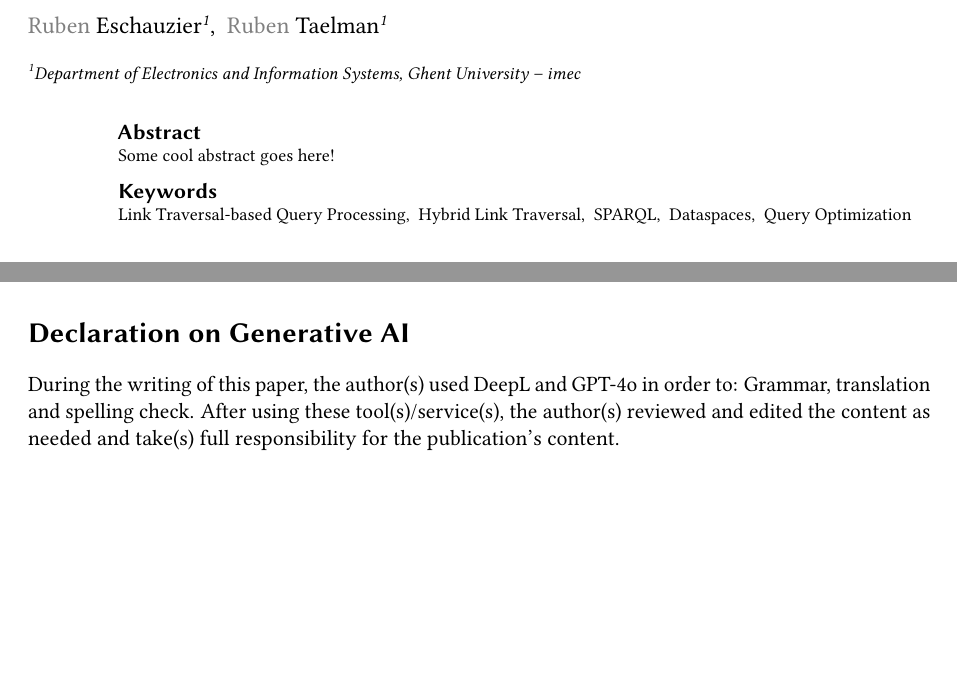
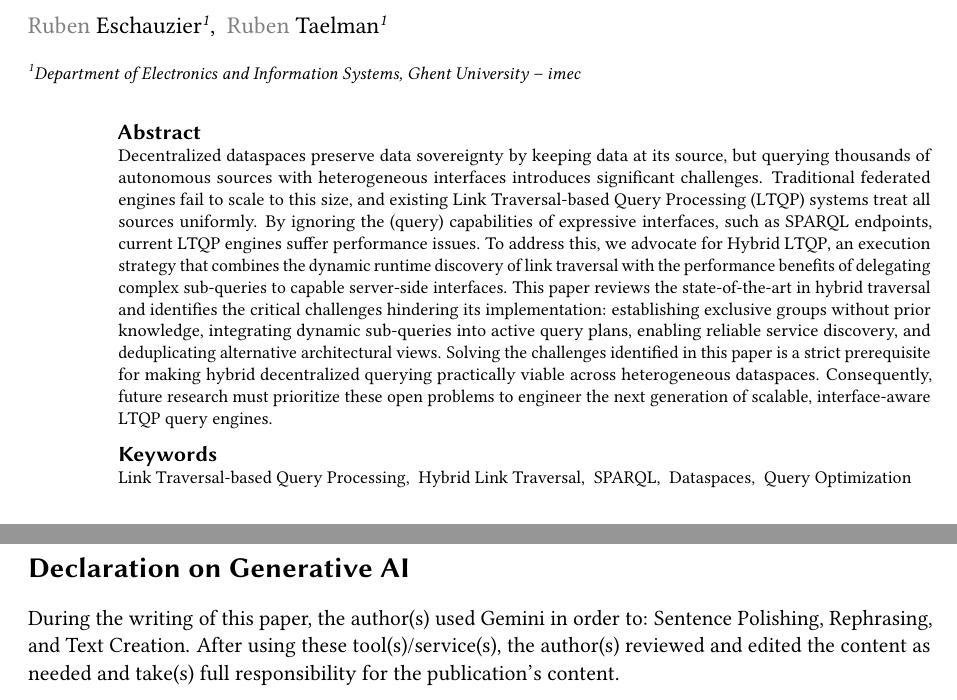
Before and after one commit to RubenEschauzier/position-paper-hybrid-link-traversal-sds-workshop, a LaTeX document (main.tex): two parts of pages 1 and 6 of 8 before the commit and two parts of pages 1 and 7 of 8 after it, joined at a grey line, cut so that both start at the same text, the shorter picture padded with empty space. Compiled offline with pdfLaTeX; a LaTeX package or settings file that is missing is left out.

Commit message:
First draft paper

```diff
--- a/main.tex
+++ b/main.tex
@@ -41,8 +41,26 @@ email=ruben.taelman@ugent.be
 %% The abstract is a short summary of the work to be presented in the
 %% article.
 \begin{abstract}
-  Some cool abstract goes here!
-\end{abstract}
+% Context: Why the need is so pressing or important
+Decentralized dataspaces preserve data sovereignty by keeping data at its source,
+but querying thousands of autonomous sources with heterogeneous interfaces introduces significant challenges.
+% Need: Why something needed to be done at all
+Traditional federated engines fail to scale to this size, and existing Link Traversal-based Query Processing (LTQP) systems treat all sources uniformly.
+By ignoring the (query) capabilities of expressive interfaces, such as SPARQL endpoints,
+current LTQP engines suffer performance issues.
+% Task: What was undertaken to address the need
+To address this, we advocate for Hybrid LTQP, an execution strategy that combines the dynamic runtime discovery of link traversal
+with the performance benefits of delegating complex sub-queries to capable server-side interfaces.
+% Object: What the present document does or covers
+This paper reviews the state-of-the-art in hybrid traversal and identifies the critical challenges hindering its implementation:
+establishing exclusive groups without prior knowledge, integrating dynamic sub-queries into active query plans, enabling reliable service discovery,
+and deduplicating alternative architectural views.
+% Conclusion: What the findings mean for the audience
+Solving the challenges identified in this paper is a strict prerequisite
+for making hybrid decentralized querying practically viable across heterogeneous dataspaces.
+% Perspectives: What the future holds, beyond this work
+Consequently, future research must prioritize these open problems to engineer the next generation of scalable,
+interface-aware LTQP query engines.\end{abstract}
 
 %%
 %% Keywords. The author(s) should pick words that accurately describe
@@ -389,10 +392,10 @@ to the realistic demands of a decentralized data ecosystem.
 %% in Janary 2025. See also
 %% https://ceur-ws.org/GenAI/Policy.html
 \section*{Declaration on Generative AI}
-  %The author(s) have not employed any Generative AI tools.
+%The author(s) have not employed any Generative AI tools.
 
-  % Use the activity taxonomy in ceur-ws.org/genai-tax.html
-  During the writing of this paper, the author(s) used DeepL and GPT-4o in order to: Grammar, translation and spelling check. After using these tool(s)/service(s), the author(s) reviewed and edited the content as needed and take(s) full responsibility for the publication’s content.
+% Use the activity taxonomy in ceur-ws.org/genai-tax.html
+During the writing of this paper, the author(s) used Gemini in order to: Sentence Polishing, Rephrasing, and Text Creation. After using these tool(s)/service(s), the author(s) reviewed and edited the content as needed and take(s) full responsibility for the publication’s content.
 
 %%
 %% Define the bibliography file to be used
```
Also changed, not shown: main.pdf, main.tex (17 more changed lines), 2 other files.
